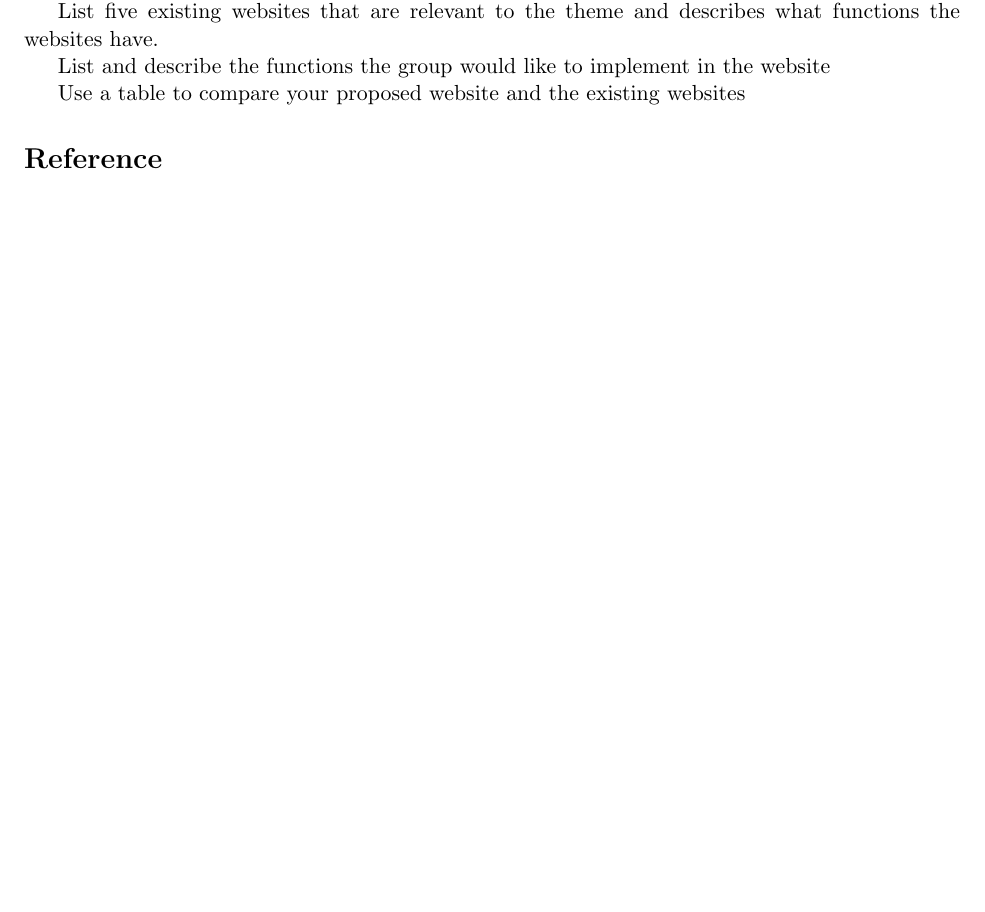
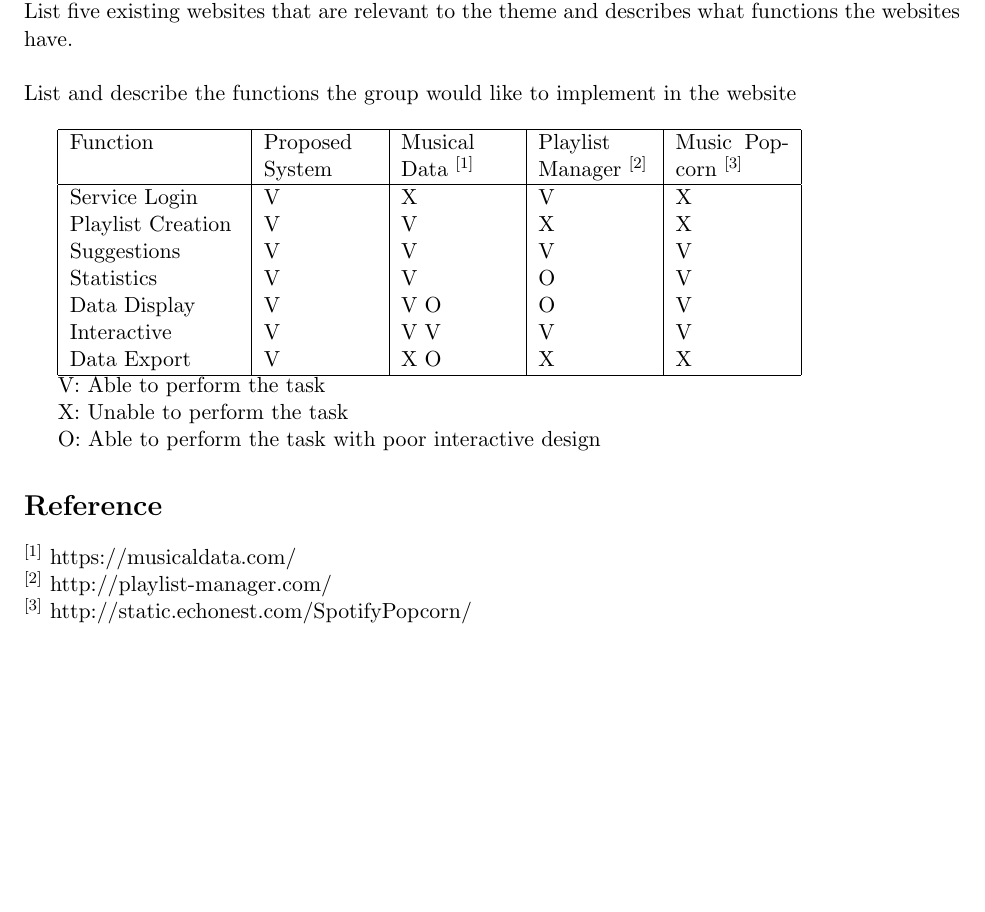
Before and after one commit to S3Blevins/apotheosis, a LaTeX document (main.tex): part of the page, cut so that both start at the same text, the shorter picture padded with empty space. Compiled offline with pdfLaTeX.

Commit message:
Update main.tex with table and some sources

```diff
--- a/main.tex
+++ b/main.tex
@@ -21,14 +21,38 @@ Explain why the group determine the theme. (from Project 1)
 \section*{Website Analysis}
 Analysis of Website.
 
-List five existing websites that are relevant to the theme and describes what functions the websites have.
+\noindent
+List five existing websites that are relevant to the theme and describes what functions the websites have. \\
 
-List and describe the functions the group would like to implement in the website
+\noindent
+List and describe the functions the group would like to implement in the website \\
 
-Use a table to compare your proposed website and the existing websites
+\begin{tabular}{ |p{3cm}|p{2cm}|p{2cm}|p{2cm}|p{2cm}|  }
+ \hline
+ Function & Proposed System & Musical Data \textsuperscript{[1]} & Playlist Manager \textsuperscript{[2]} & Music Popcorn \textsuperscript{[3]}\\
+ \hline
+ Service Login & V & X & V & X\\
+ Playlist Creation & V & V & X & X\\
+ Suggestions & V & V & V & V\\
+ Statistics & V & V & O & V\\
+ Data Display & V & V O & O & V\\
+ Interactive & V & V V & V & V\\
+ Data Export & V & X O & X & X\\
+ \hline
+\end{tabular}
+
+V: Able to perform the task \\
+\indent
+X: Unable to perform the task \\
+\indent
+O: Able to perform the task with poor interactive design
 
 
 \section*{Reference}
+\noindent
+{\textsuperscript{[1]} https://musicaldata.com/} \\
+{\textsuperscript{[2]} http://playlist-manager.com/} \\
+{\textsuperscript{[3]} http://static.echonest.com/SpotifyPopcorn/}
 
 
 \end{document}
```
